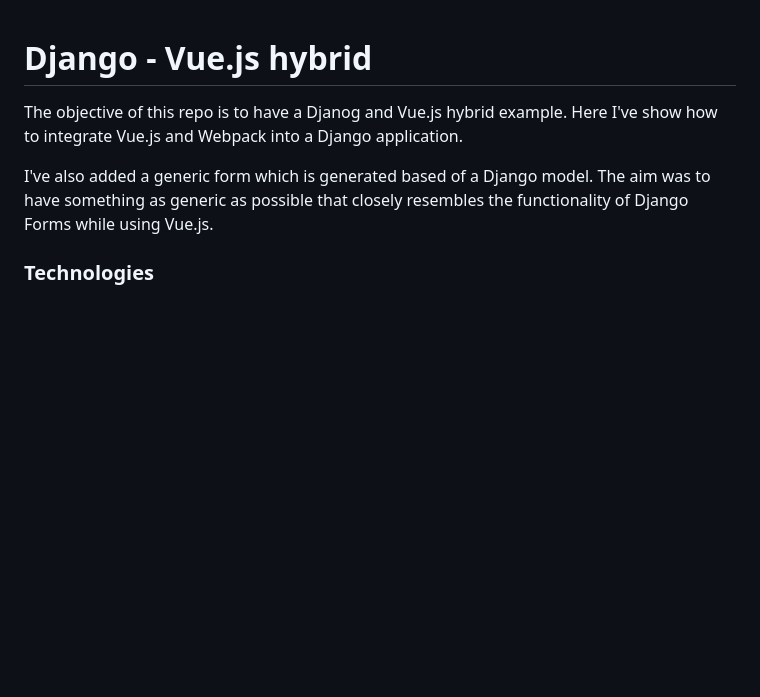
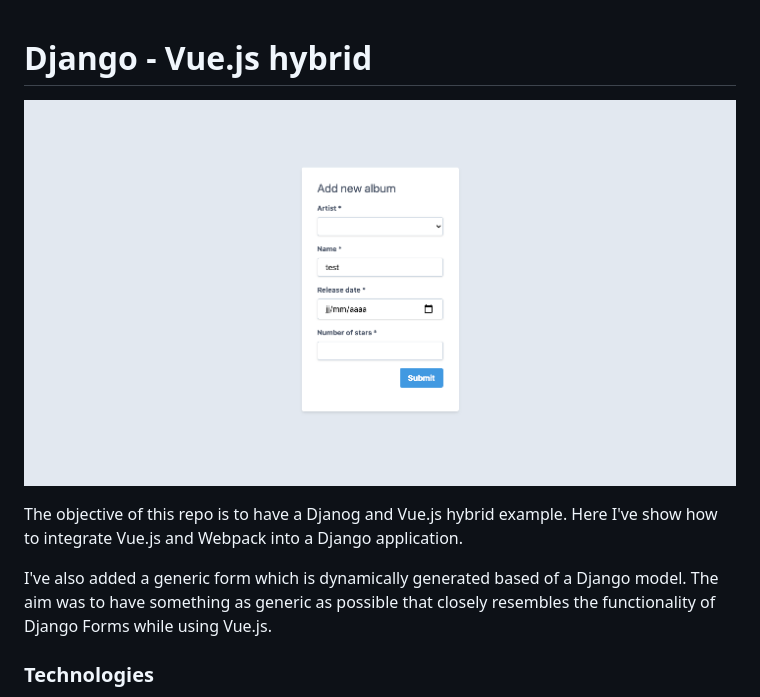
Before and after one commit to mdiflorio/django-vuejs-hybrid, a Markdown page: README.md, the part around the change. Drawn GitHub-style; pictures changed too: screenshot.png (added); blank space fills up the shorter version.

Commit message:
Add screenshot.

```diff
--- a/README.md
+++ b/README.md
@@ -1,8 +1,11 @@
 # Django - Vue.js hybrid
+
+![Screenshot](/screenshot.png?raw=true "Screenshot")
+
 The objective of this repo is to have a Djanog and Vue.js hybrid example.
 Here I've show how to integrate Vue.js and Webpack into a Django application.
 
-I've also added a generic form which is generated based of a Django model.
+I've also added a generic form which is dynamically generated based of a Django model.
 The aim was to have something as generic as possible that closely
 resembles the functionality of Django Forms while using Vue.js.
 
```
